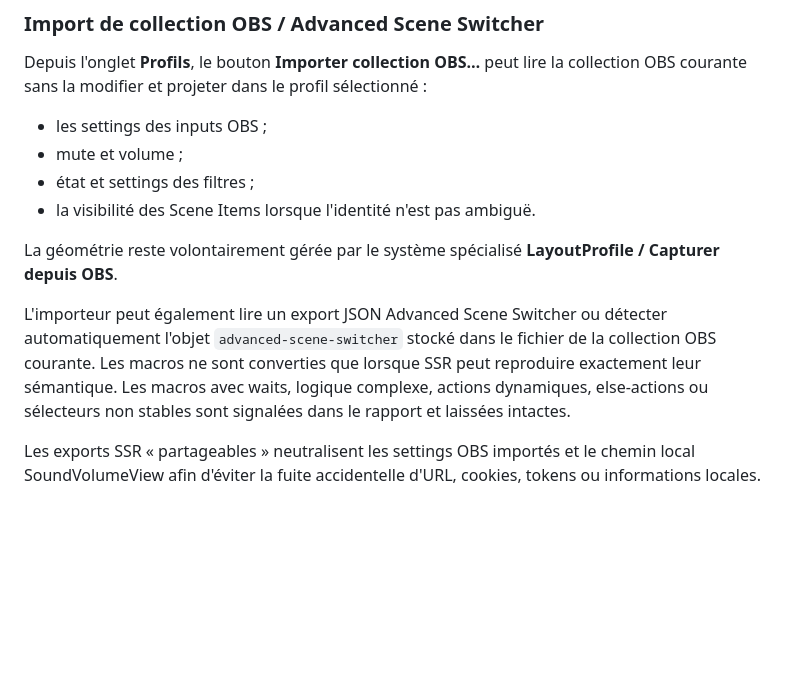
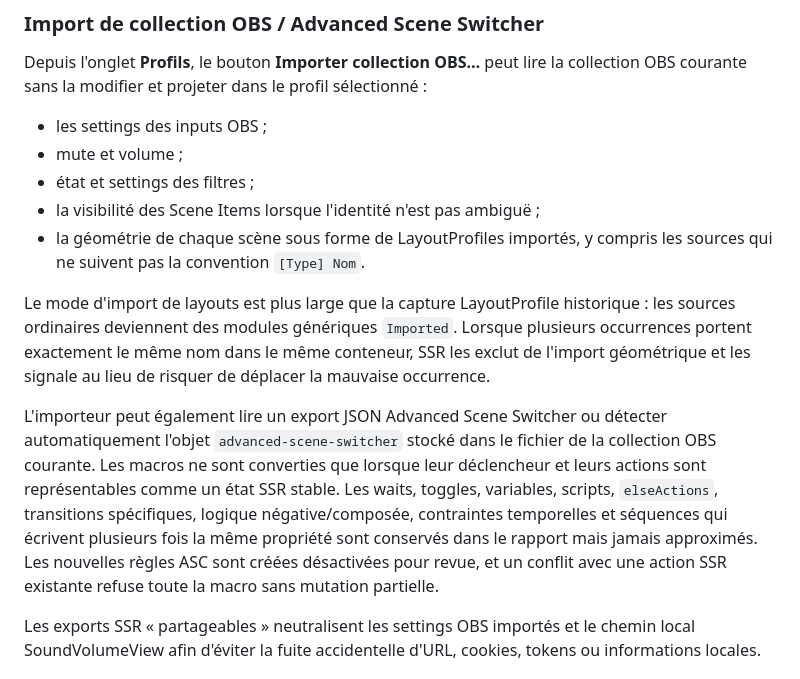
Before and after one commit to Ducrosr/StreamStateRouter, a Markdown page: README.md, the part around the change. Drawn GitHub-style; blank space fills up the shorter version.

Commit message:
Document exhaustive and conservative collection import

```diff
--- a/README.md
+++ b/README.md
@@ -33,17 +33,26 @@ collection OBS courante sans la modifier et projeter dans le profil sélectionn
 - les settings des inputs OBS ;
 - mute et volume ;
 - état et settings des filtres ;
-- la visibilité des Scene Items lorsque l'identité n'est pas ambiguë.
+- la visibilité des Scene Items lorsque l'identité n'est pas ambiguë ;
+- la géométrie de chaque scène sous forme de LayoutProfiles importés, y compris
+  les sources qui ne suivent pas la convention `[Type] Nom`.
 
-La géométrie reste volontairement gérée par le système spécialisé
-**LayoutProfile / Capturer depuis OBS**.
+Le mode d'import de layouts est plus large que la capture LayoutProfile
+historique : les sources ordinaires deviennent des modules génériques
+`Imported`. Lorsque plusieurs occurrences portent exactement le même nom dans
+le même conteneur, SSR les exclut de l'import géométrique et les signale au lieu
+de risquer de déplacer la mauvaise occurrence.
 
 L'importeur peut également lire un export JSON Advanced Scene Switcher ou
 détecter automatiquement l'objet `advanced-scene-switcher` stocké dans le
 fichier de la collection OBS courante. Les macros ne sont converties que lorsque
-SSR peut reproduire exactement leur sémantique. Les macros avec waits, logique
-complexe, actions dynamiques, else-actions ou sélecteurs non stables sont
-signalées dans le rapport et laissées intactes.
+leur déclencheur et leurs actions sont représentables comme un état SSR stable.
+Les waits, toggles, variables, scripts, `elseActions`, transitions spécifiques,
+logique négative/composée, contraintes temporelles et séquences qui écrivent
+plusieurs fois la même propriété sont conservés dans le rapport mais jamais
+approximés. Les nouvelles règles ASC sont créées désactivées pour revue, et un
+conflit avec une action SSR existante refuse toute la macro sans mutation
+partielle.
 
 Les exports SSR « partageables » neutralisent les settings OBS importés et le
 chemin local SoundVolumeView afin d'éviter la fuite accidentelle d'URL, cookies,
```
